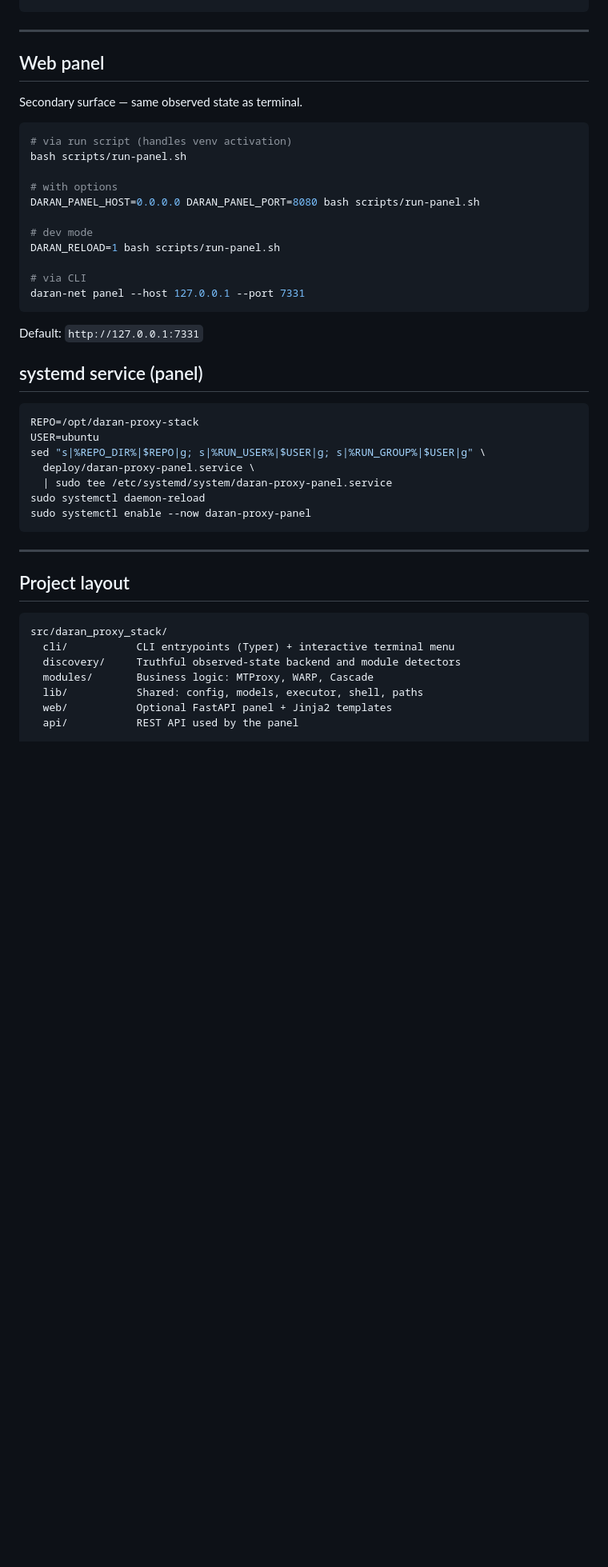
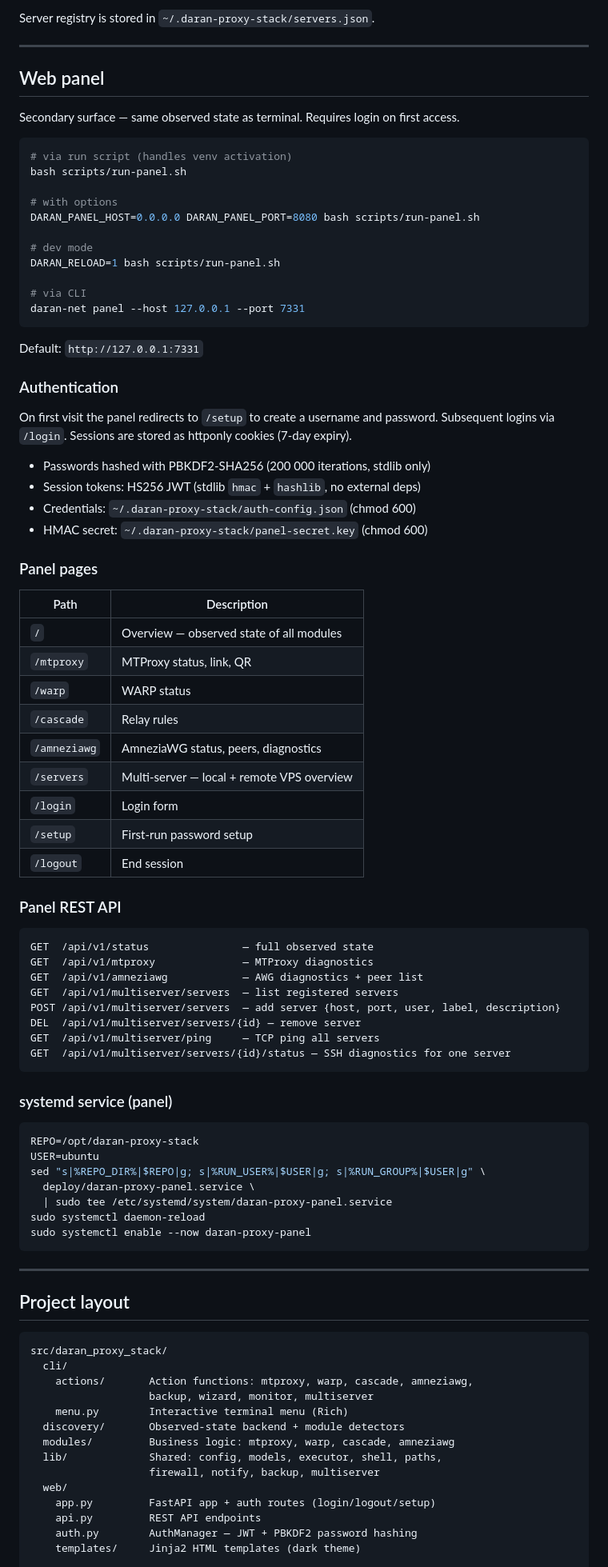
Before and after one commit to Goodlikej/daran-MTProxy, a Markdown page: README.md, the part around one of its changes. Shown at 80% size. GitHub-like rendering; blank space fills up the shorter version.

````diff
--- a/README.md
+++ b/README.md
@@ -110,8 +182,10 @@ daran-net cascade apply --yes
+Server registry is stored in `~/.daran-proxy-stack/servers.json`.
+
 ---
 
 ## Web panel
 
-Secondary surface — same observed state as terminal.
+Secondary surface — same observed state as terminal. Requires login on first access.
 
 ```bash
 # via run script (handles venv activation)
@@ -129,7 +203,44 @@ daran-net panel --host 127.0.0.1 --port 7331
 
 Default: `http://127.0.0.1:7331`
 
-## systemd service (panel)
+### Authentication
+
+On first visit the panel redirects to `/setup` to create a username and password.
+Subsequent logins via `/login`. Sessions are stored as httponly cookies (7-day expiry).
+
+- Passwords hashed with PBKDF2-SHA256 (200 000 iterations, stdlib only)
+- Session tokens: HS256 JWT (stdlib `hmac` + `hashlib`, no external deps)
+- Credentials: `~/.daran-proxy-stack/auth-config.json` (chmod 600)
+- HMAC secret: `~/.daran-proxy-stack/panel-secret.key` (chmod 600)
+
+### Panel pages
+
+| Path | Description |
+|---|---|
+| `/` | Overview — observed state of all modules |
+| `/mtproxy` | MTProxy status, link, QR |
+| `/warp` | WARP status |
+| `/cascade` | Relay rules |
+| `/amneziawg` | AmneziaWG status, peers, diagnostics |
+| `/servers` | Multi-server — local + remote VPS overview |
+| `/login` | Login form |
+| `/setup` | First-run password setup |
+| `/logout` | End session |
+
+### Panel REST API
+
+```
+GET  /api/v1/status               — full observed state
+GET  /api/v1/mtproxy              — MTProxy diagnostics
+GET  /api/v1/amneziawg            — AWG diagnostics + peer list
+GET  /api/v1/multiserver/servers  — list registered servers
+POST /api/v1/multiserver/servers  — add server {host, port, user, label, description}
+DEL  /api/v1/multiserver/servers/{id} — remove server
+GET  /api/v1/multiserver/ping     — TCP ping all servers
+GET  /api/v1/multiserver/servers/{id}/status — SSH diagnostics for one server
+```
+
+### systemd service (panel)
 
 ```bash
 REPO=/opt/daran-proxy-stack
@@ -147,10 +258,17 @@ sudo systemctl enable --now daran-proxy-panel
 
 ```text
 src/daran_proxy_stack/
-  cli/           CLI entrypoints (Typer) + interactive terminal menu
-  discovery/     Truthful observed-state backend and module detectors
-  modules/       Business logic: MTProxy, WARP, Cascade
-  lib/           Shared: config, models, executor, shell, paths
-  web/           Optional FastAPI panel + Jinja2 templates
-  api/           REST API used by the panel
+  cli/
+    actions/       Action functions: mtproxy, warp, cascade, amneziawg,
+                   backup, wizard, monitor, multiserver
+    menu.py        Interactive terminal menu (Rich)
+  discovery/       Observed-state backend + module detectors
+  modules/         Business logic: mtproxy, warp, cascade, amneziawg
+  lib/             Shared: config, models, executor, shell, paths,
+                   firewall, notify, backup, multiserver
+  web/
+    app.py         FastAPI app + auth routes (login/logout/setup)
+    api.py         REST API endpoints
+    auth.py        AuthManager — JWT + PBKDF2 password hashing
+    templates/     Jinja2 HTML templates (dark theme)
 
````
Also changed, not shown: other parts of README.md (+101 -27 lines).
